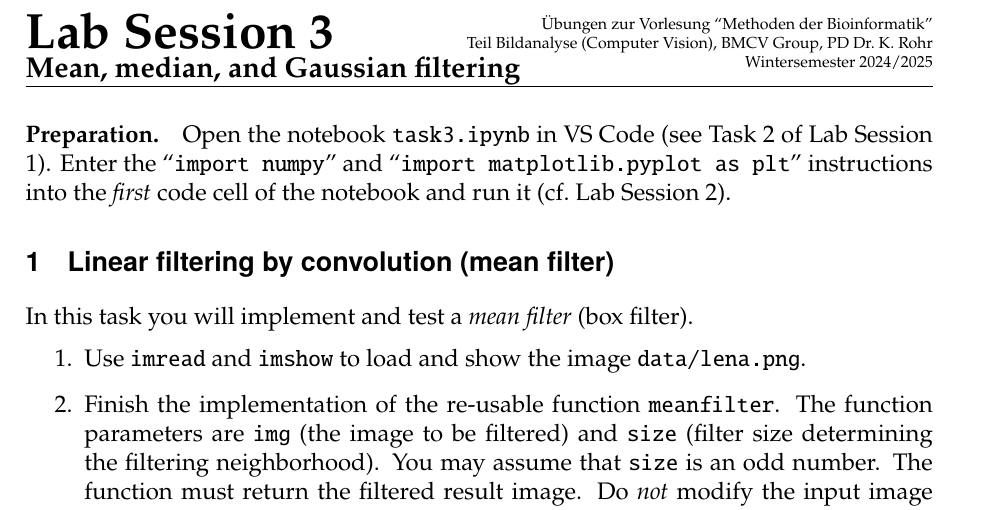
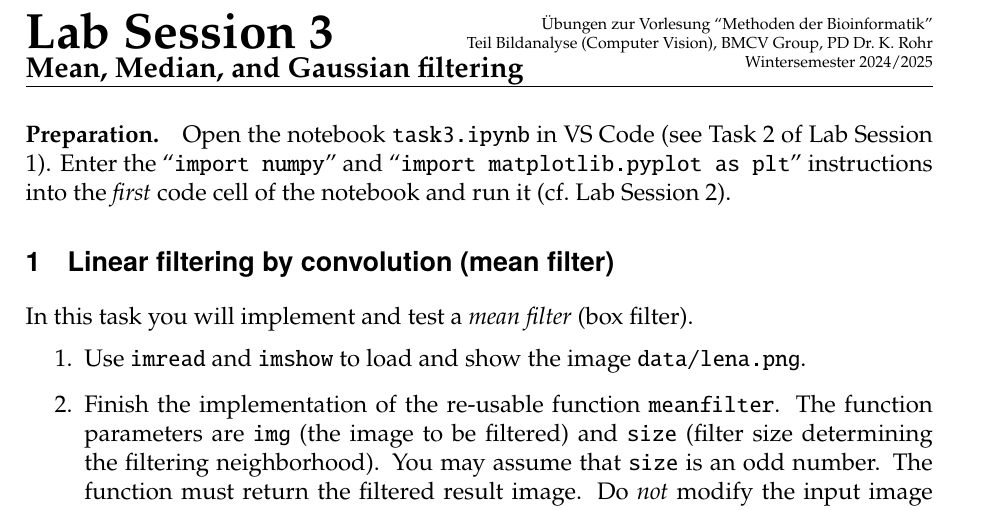
Before and after one commit to BMCV/mobi-fs3-python-assignments, a LaTeX problem sheet (assignments/session3.tex): part of page 1 of 3, cut so that both start at the same text. Compiled offline with pdfLaTeX.

Commit message:
Update session3.tex
Update the subtitle for consistency with session2.tex.

```diff
--- a/assignments/session3.tex
+++ b/assignments/session3.tex
@@ -3,7 +3,7 @@
 \usepackage{graphicx}
 \usepackage{fancyvrb}
 \newcommand\sessiontitle{Lab Session 3}
-\newcommand\sessionsubtitle{Mean, median, and Gaussian filtering}
+\newcommand\sessionsubtitle{Mean, Median, and Gaussian filtering}
 
 %%%%%%%%%%%%%%%%%%%%%%%%%%%%%%%%%%%%%%%%%%
 \begin{document}
```
